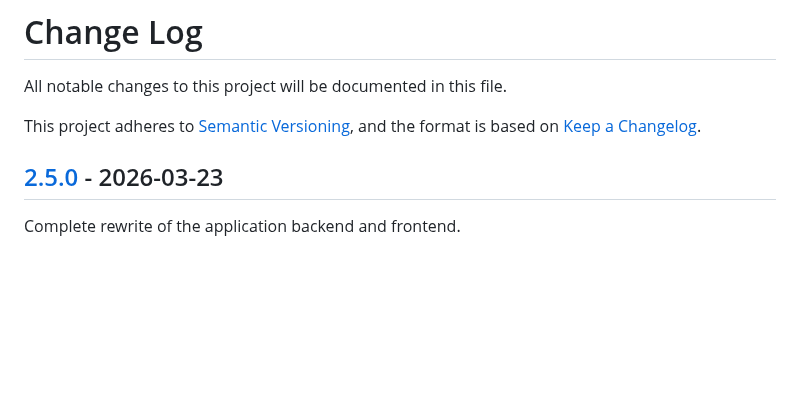
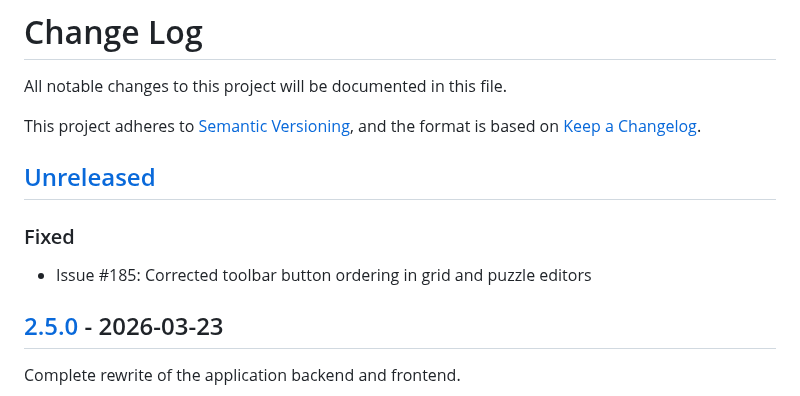
Before and after one commit to philhanna/crossword, a Markdown page: CHANGELOG.md, the part around the change. Rendered like a GitHub page; blank space fills up the shorter version.

Commit message:
Update changelog with toolbar button ordering fix
Co-Authored-By: Claude Sonnet 4.6 <noreply@anthropic.com>

```diff
--- a/CHANGELOG.md
+++ b/CHANGELOG.md
@@ -3,6 +3,12 @@ All notable changes to this project will be documented in this file.
 
 This project adheres to [Semantic Versioning],
 and the format is based on [Keep a Changelog].
+
+## [Unreleased]
+
+### Fixed
+
+- Issue #185: Corrected toolbar button ordering in grid and puzzle editors
 
 ## [2.5.0] - 2026-03-23
 
```
